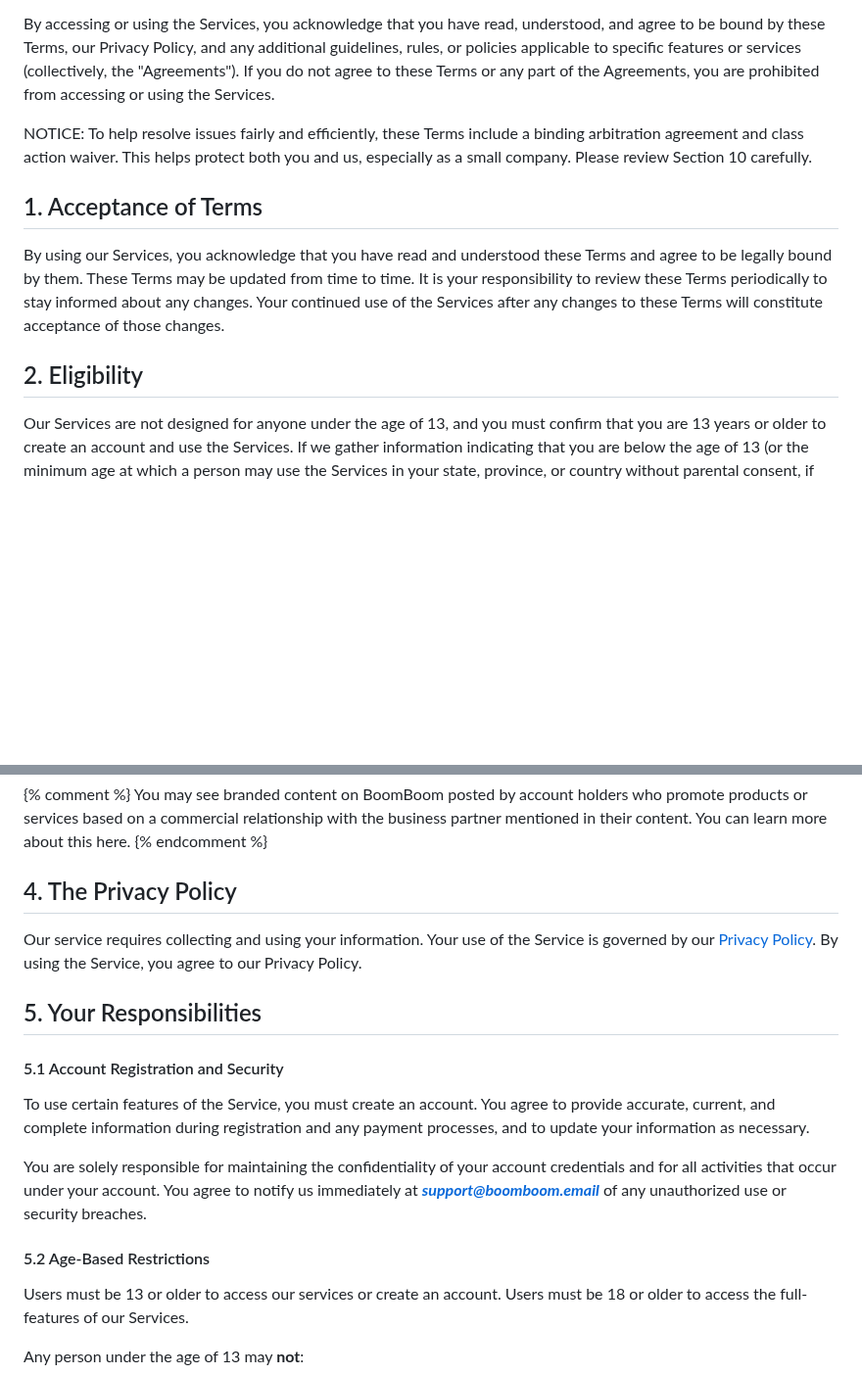
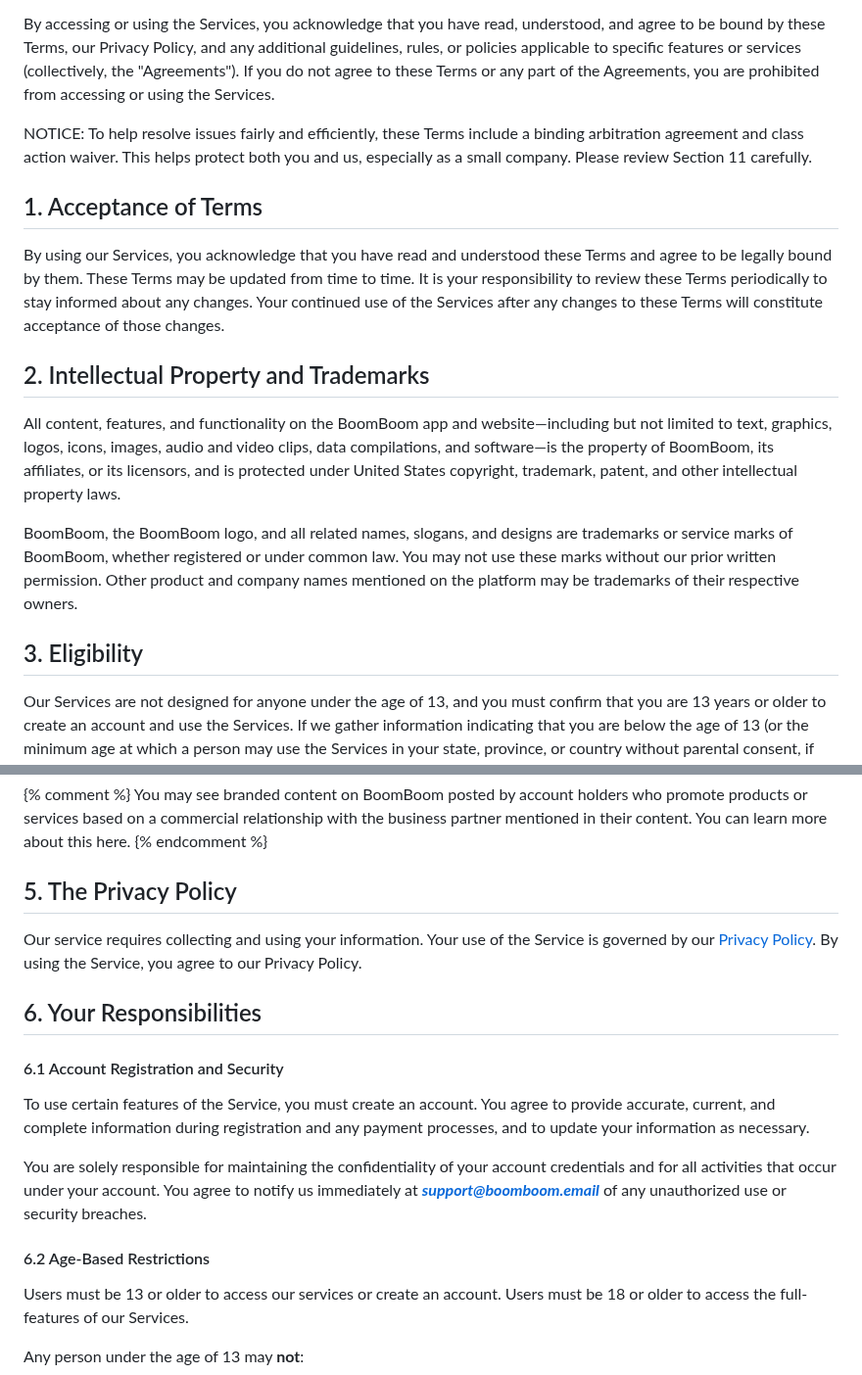
Before and after one commit to boomboomllc/boomboomllc.github.io, a Markdown page: terms-of-service.md, 2 parts joined by grey strips. Shown at 98% size. Rendered like a GitHub page; blank space fills up the shorter version.

```diff
--- a/terms-of-service.md
+++ b/terms-of-service.md
@@ -11,13 +11,19 @@ These Terms of Service (the "Terms") set forth the terms and conditions governin
 
 By accessing or using the Services, you acknowledge that you have read, understood, and agree to be bound by these Terms, our Privacy Policy, and any additional guidelines, rules, or policies applicable to specific features or services (collectively, the "Agreements"). If you do not agree to these Terms or any part of the Agreements, you are prohibited from accessing or using the Services.
 
-NOTICE: To help resolve issues fairly and efficiently, these Terms include a binding arbitration agreement and class action waiver. This helps protect both you and us, especially as a small company. Please review Section 10 carefully.
+NOTICE: To help resolve issues fairly and efficiently, these Terms include a binding arbitration agreement and class action waiver. This helps protect both you and us, especially as a small company. Please review Section 11 carefully.
 
 ## 1. Acceptance of Terms
 
 By using our Services, you acknowledge that you have read and understood these Terms and agree to be legally bound by them. These Terms may be updated from time to time. It is your responsibility to review these Terms periodically to stay informed about any changes. Your continued use of the Services after any changes to these Terms will constitute acceptance of those changes.
 
-## 2. Eligibility
+## 2. Intellectual Property and Trademarks
+
+All content, features, and functionality on the BoomBoom app and website—including but not limited to text, graphics, logos, icons, images, audio and video clips, data compilations, and software—is the property of BoomBoom, its affiliates, or its licensors, and is protected under United States copyright, trademark, patent, and other intellectual property laws.
+
+BoomBoom, the BoomBoom logo, and all related names, slogans, and designs are trademarks or service marks of BoomBoom, whether registered or under common law. You may not use these marks without our prior written permission. Other product and company names mentioned on the platform may be trademarks of their respective owners.
+
+## 3. Eligibility
 
 Our Services are not designed for anyone under the age of 13, and you must confirm that you are 13 years or older to create an account and use the Services. If we gather information indicating that you are below the age of 13 (or the minimum age at which a person may use the Services in your state, province, or country without parental consent, if greater), we will cease providing the Services to you and delete your account and your data. We may offer additional Services with additional terms that may require you to be even older to use them. Please read all such terms carefully. By using the Services, you represent, warrant, and agree that:
 
@@ -44,20 +50,19 @@ We may also provide advertisers with reports about the performance of their ads
 {% comment %} You may see branded content on BoomBoom posted by account holders who promote products or services based on a commercial relationship with the business partner mentioned in their content. You can learn more about this here. {% endcomment %}
 
 
-## 4. The Privacy Policy
+## 5. The Privacy Policy
 
 Our service requires collecting and using your information. Your use of the Service is governed by our [Privacy Policy](/privacy-policy/). By using the Service, you agree to our Privacy Policy.
 
+## 6. Your Responsibilities
 
-## 5. Your Responsibilities
-
-#### 5.1 Account Registration and Security
+#### 6.1 Account Registration and Security
 
 To use certain features of the Service, you must create an account. You agree to provide accurate, current, and complete information during registration and any payment processes, and to update your information as necessary.
 
 You are solely responsible for maintaining the confidentiality of your account credentials and for all activities that occur under your account. You agree to notify us immediately at ***support@boomboom.email*** of any unauthorized use or security breaches.
 
-#### 5.2 Age-Based Restrictions
+#### 6.2 Age-Based Restrictions
 
 Users must be 13 or older to access our services or create an account. Users must be 18 or older to access the full-features of our Services.
 
```
Also changed, not shown: other parts of terms-of-service.md (+34 -20 lines).
